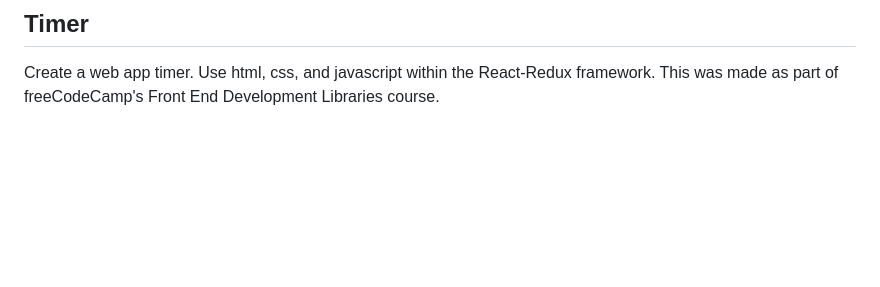
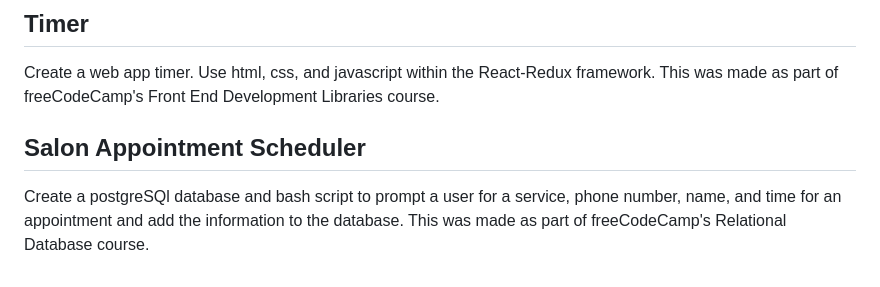
Before and after one commit to Vukodlok/Personal_Projects, a Markdown page: README.md, the part around the change. Rendered like a GitHub page; blank space fills up the shorter version.

```diff
--- a/README.md
+++ b/README.md
@@ -45,3 +45,6 @@ Create a web app calculator.  Use html, css, and javascript within the React-Red
 
 ## Timer
 Create a web app timer.  Use html, css, and javascript within the React-Redux framework.  This was made as part of freeCodeCamp's Front End Development Libraries course.
+
+## Salon Appointment Scheduler
+Create a postgreSQl database and bash script to prompt a user for a service, phone number, name, and time for an appointment and add the information to the database.  This was made as part of freeCodeCamp's Relational Database course.
```
